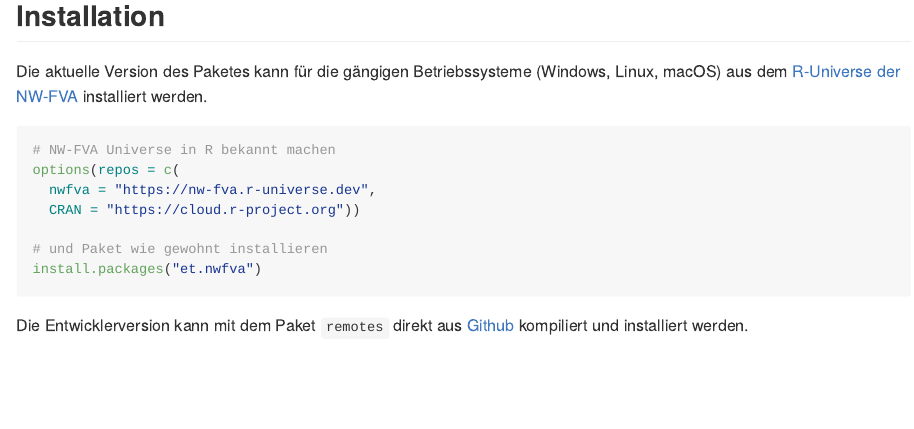
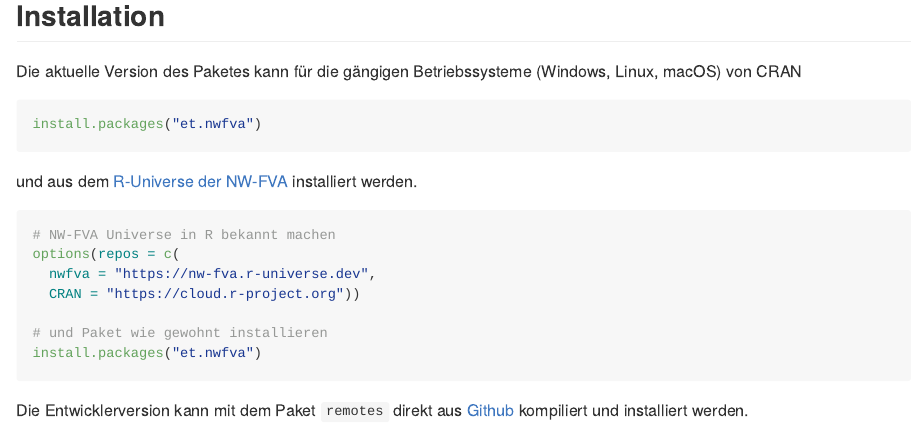
Before and after one commit to rnuske/et.nwfva, an R Markdown document (README.Rmd): the page in a window 1100 px wide, from 430 px down. The pictures show the output file README.md that the author committed with the source, drawn offline in the style of GitHub; long lines of code are wrapped; badge pictures from the web are left out.

Commit message:
README nach CRAN Veröffentlichung

````diff
--- a/README.Rmd
+++ b/README.Rmd
@@ -90,7 +93,13 @@ plotte_bonfaecher(art="Kiefer", hoehe_typ="ober", max_alter=170, ekls=-3:7)
 
 ## Installation
 
-Die aktuelle Version des Paketes kann für die gängigen Betriebssysteme (Windows, Linux, macOS) aus dem [R-Universe der NW-FVA](https://nw-fva.r-universe.dev) installiert werden.
+Die aktuelle Version des Paketes kann für die gängigen Betriebssysteme (Windows, Linux, macOS) von CRAN
+
+```{r, eval=FALSE}
+install.packages("et.nwfva")
+```
+
+und aus dem [R-Universe der NW-FVA](https://nw-fva.r-universe.dev) installiert werden.
 
 ```{r eval=FALSE}
 # NW-FVA Universe in R bekannt machen
````
Also changed, not shown: README.md, README.Rmd (3 more changed lines).
